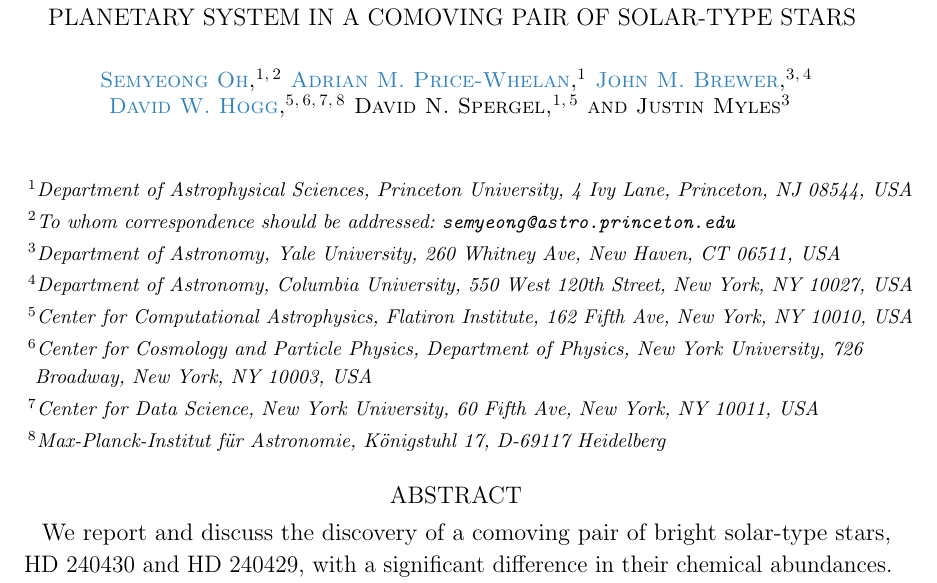
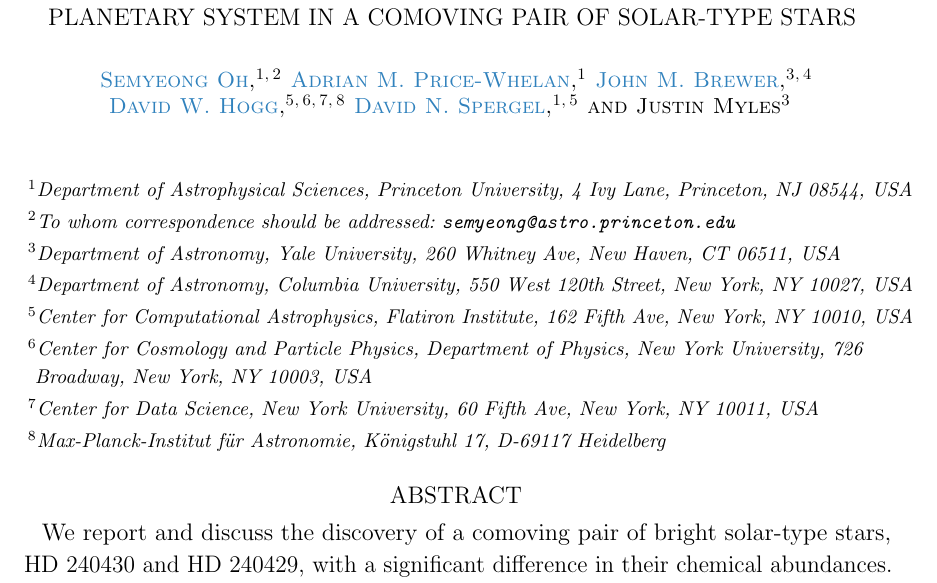
Before and after one commit to smoh/Group1199, a LaTeX paper (paper/ms.tex): part of page 1 of 24, cut so that both start at the same text. Compiled offline with pdfLaTeX.

Commit message:
spergels orcid

```diff
--- a/paper/ms.tex
+++ b/paper/ms.tex
@@ -109,7 +109,7 @@
   New York, NY 10011, USA}
 \affil{Max-Planck-Institut f\"ur Astronomie, K\"onigstuhl 17, D-69117 Heidelberg}
 
-\author{David N. Spergel}
+\author[0000-0002-5151-0006]{David N. Spergel}
 \affil{Department of Astrophysical Sciences, Princeton University, 4 Ivy Lane,
   Princeton, NJ 08544, USA}
 \affil{Center for Computational Astrophysics, Flatiron Institute, 162 Fifth Ave,
```
